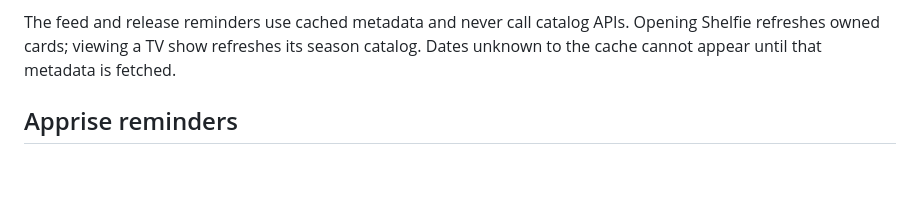
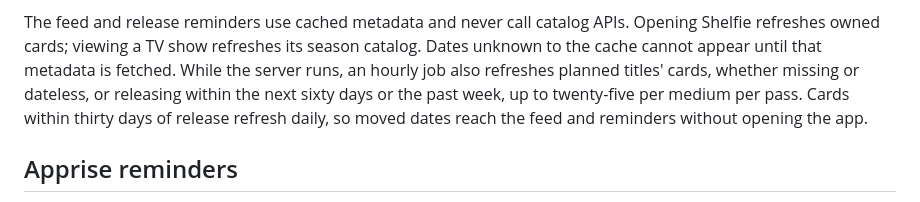
Before and after one commit to the-snesler/shelfie, a Markdown page: docs/integrations.md, the part around the change. GitHub-like rendering; blank space fills up the shorter version.

```diff
--- a/docs/integrations.md
+++ b/docs/integrations.md
@@ -46,6 +46,11 @@ Calendar applications choose their own refresh interval.
 The feed and release reminders use cached metadata and never call catalog APIs.
 Opening Shelfie refreshes owned cards; viewing a TV show refreshes its season
 catalog. Dates unknown to the cache cannot appear until that metadata is fetched.
+While the server runs, an hourly job also refreshes planned titles' cards,
+whether missing or dateless, or releasing within the next sixty days or the
+past week, up to twenty-five per medium per pass. Cards within thirty days of
+release refresh daily, so moved dates reach the feed and reminders without
+opening the app.
 
 ## Apprise reminders
 
```
Also changed, not shown: AGENTS.md (+20 -2 lines).
